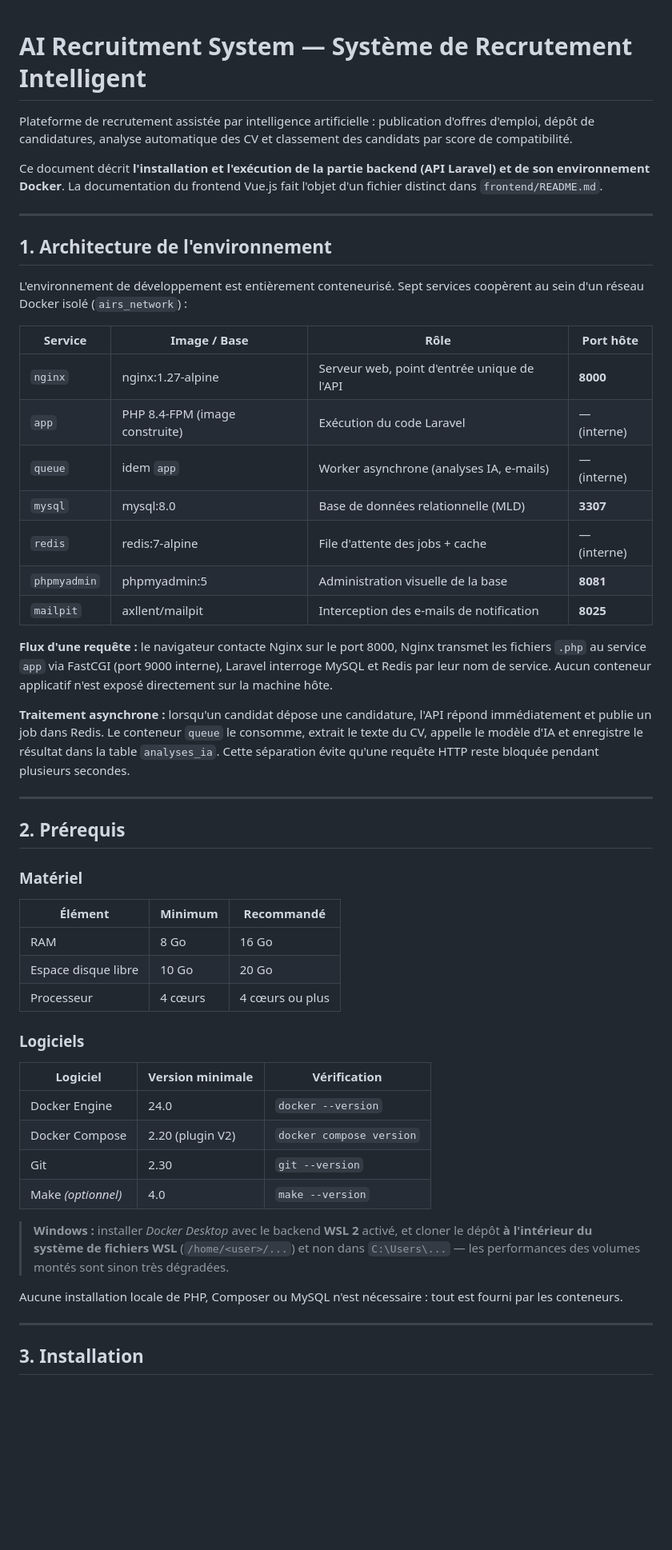
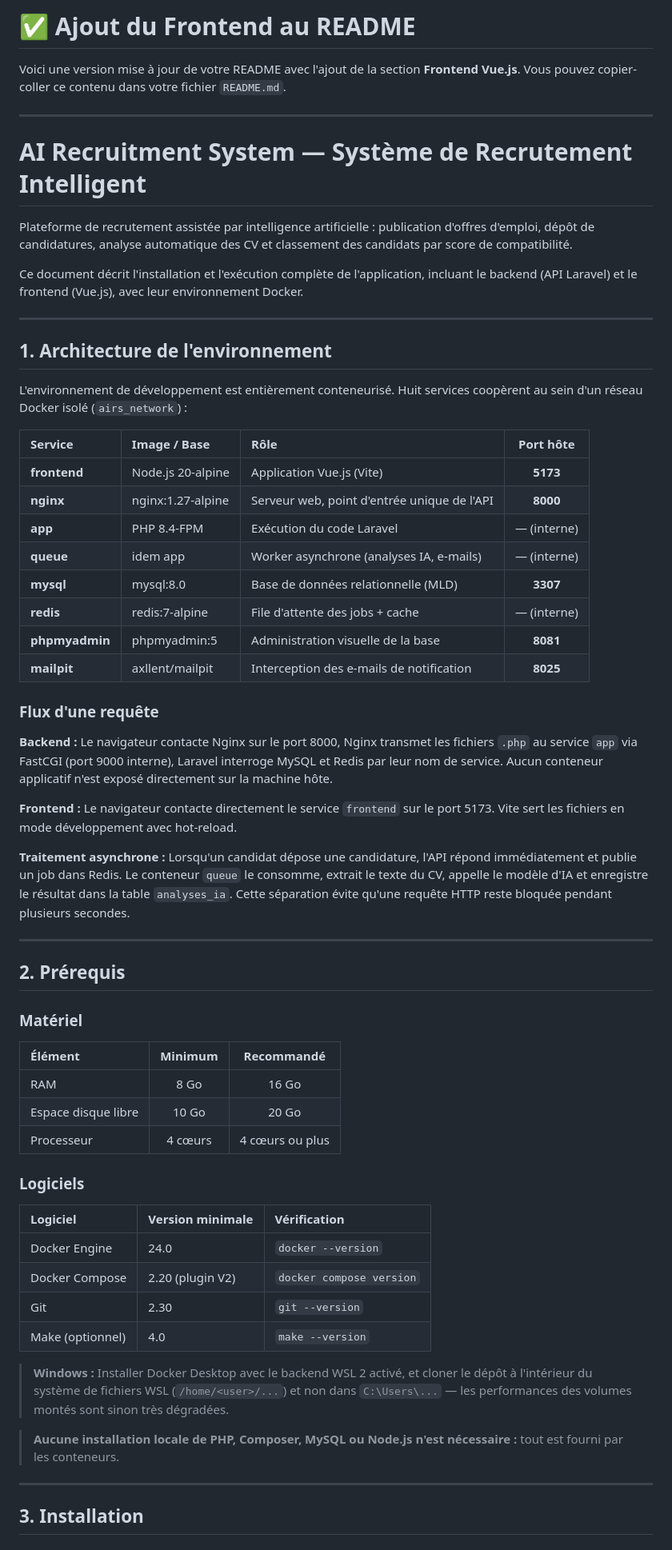
Before and after one commit to alaouiis310/AI-Recruitment-System, a Markdown page: README.md, the part around one of its changes. Shown at 80% size. Rendered like a GitHub page; blank space fills up the shorter version.

```diff
--- a/README.md
+++ b/README.md
@@ -1,40 +1,39 @@
+# ✅ Ajout du Frontend au README
+
+Voici une version mise à jour de votre README avec l'ajout de la section **Frontend Vue.js**. Vous pouvez copier-coller ce contenu dans votre fichier `README.md`.
+
+---
+
 # AI Recruitment System — Système de Recrutement Intelligent
 
-Plateforme de recrutement assistée par intelligence artificielle : publication
-d'offres d'emploi, dépôt de candidatures, analyse automatique des CV et
-classement des candidats par score de compatibilité.
+Plateforme de recrutement assistée par intelligence artificielle : publication d'offres d'emploi, dépôt de candidatures, analyse automatique des CV et classement des candidats par score de compatibilité.
 
-Ce document décrit **l'installation et l'exécution de la partie backend
-(API Laravel) et de son environnement Docker**. La documentation du frontend
-Vue.js fait l'objet d'un fichier distinct dans `frontend/README.md`.
+Ce document décrit l'installation et l'exécution complète de l'application, incluant le backend (API Laravel) et le frontend (Vue.js), avec leur environnement Docker.
 
 ---
 
 ## 1. Architecture de l'environnement
 
-L'environnement de développement est entièrement conteneurisé. Sept services
-coopèrent au sein d'un réseau Docker isolé (`airs_network`) :
+L'environnement de développement est entièrement conteneurisé. Huit services coopèrent au sein d'un réseau Docker isolé (`airs_network`) :
 
 | Service | Image / Base | Rôle | Port hôte |
-|---|---|---|---|
-| `nginx` | nginx:1.27-alpine | Serveur web, point d'entrée unique de l'API | **8000** |
-| `app` | PHP 8.4-FPM (image construite) | Exécution du code Laravel | — (interne) |
-| `queue` | idem `app` | Worker asynchrone (analyses IA, e-mails) | — (interne) |
-| `mysql` | mysql:8.0 | Base de données relationnelle (MLD) | **3307** |
-| `redis` | redis:7-alpine | File d'attente des jobs + cache | — (interne) |
-| `phpmyadmin` | phpmyadmin:5 | Administration visuelle de la base | **8081** |
-| `mailpit` | axllent/mailpit | Interception des e-mails de notification | **8025** |
+|:---|:---|:---|:---:|
+| **frontend** | Node.js 20-alpine | Application Vue.js (Vite) | **5173** |
+| **nginx** | nginx:1.27-alpine | Serveur web, point d'entrée unique de l'API | **8000** |
+| **app** | PHP 8.4-FPM | Exécution du code Laravel | — (interne) |
+| **queue** | idem app | Worker asynchrone (analyses IA, e-mails) | — (interne) |
+| **mysql** | mysql:8.0 | Base de données relationnelle (MLD) | **3307** |
+| **redis** | redis:7-alpine | File d'attente des jobs + cache | — (interne) |
+| **phpmyadmin** | phpmyadmin:5 | Administration visuelle de la base | **8081** |
+| **mailpit** | axllent/mailpit | Interception des e-mails de notification | **8025** |
 
-**Flux d'une requête :** le navigateur contacte Nginx sur le port 8000, Nginx
-transmet les fichiers `.php` au service `app` via FastCGI (port 9000 interne),
-Laravel interroge MySQL et Redis par leur nom de service. Aucun conteneur
-applicatif n'est exposé directement sur la machine hôte.
+### Flux d'une requête
 
-**Traitement asynchrone :** lorsqu'un candidat dépose une candidature, l'API
-répond immédiatement et publie un job dans Redis. Le conteneur `queue` le
-consomme, extrait le texte du CV, appelle le modèle d'IA et enregistre le
-résultat dans la table `analyses_ia`. Cette séparation évite qu'une requête
-HTTP reste bloquée pendant plusieurs secondes.
+**Backend :** Le navigateur contacte Nginx sur le port 8000, Nginx transmet les fichiers `.php` au service `app` via FastCGI (port 9000 interne), Laravel interroge MySQL et Redis par leur nom de service. Aucun conteneur applicatif n'est exposé directement sur la machine hôte.
+
+**Frontend :** Le navigateur contacte directement le service `frontend` sur le port 5173. Vite sert les fichiers en mode développement avec hot-reload.
+
+**Traitement asynchrone :** Lorsqu'un candidat dépose une candidature, l'API répond immédiatement et publie un job dans Redis. Le conteneur `queue` le consomme, extrait le texte du CV, appelle le modèle d'IA et enregistre le résultat dans la table `analyses_ia`. Cette séparation évite qu'une requête HTTP reste bloquée pendant plusieurs secondes.
 
 ---
 
@@ -43,7 +42,7 @@ HTTP reste bloquée pendant plusieurs secondes.
 ### Matériel
 
 | Élément | Minimum | Recommandé |
-|---|---|---|
+|:---|:---:|:---:|
 | RAM | 8 Go | 16 Go |
 | Espace disque libre | 10 Go | 20 Go |
 | Processeur | 4 cœurs | 4 cœurs ou plus |
@@ -51,19 +50,15 @@ HTTP reste bloquée pendant plusieurs secondes.
 ### Logiciels
 
 | Logiciel | Version minimale | Vérification |
-|---|---|---|
+|:---|:---|:---|
 | Docker Engine | 24.0 | `docker --version` |
 | Docker Compose | 2.20 (plugin V2) | `docker compose version` |
 | Git | 2.30 | `git --version` |
-| Make *(optionnel)* | 4.0 | `make --version` |
+| Make (optionnel) | 4.0 | `make --version` |
 
-> **Windows :** installer *Docker Desktop* avec le backend **WSL 2** activé, et
-> cloner le dépôt **à l'intérieur du système de fichiers WSL**
-> (`/home/<user>/...`) et non dans `C:\Users\...` — les performances des
-> volumes montés sont sinon très dégradées.
+> **Windows :** Installer Docker Desktop avec le backend WSL 2 activé, et cloner le dépôt à l'intérieur du système de fichiers WSL (`/home/<user>/...`) et non dans `C:\Users\...` — les performances des volumes montés sont sinon très dégradées.
 
-Aucune installation locale de PHP, Composer ou MySQL n'est nécessaire : tout
-est fourni par les conteneurs.
+> **Aucune installation locale de PHP, Composer, MySQL ou Node.js n'est nécessaire :** tout est fourni par les conteneurs.
 
 ---
 
```
Also changed, not shown: other parts of README.md (+138 -58 lines).
